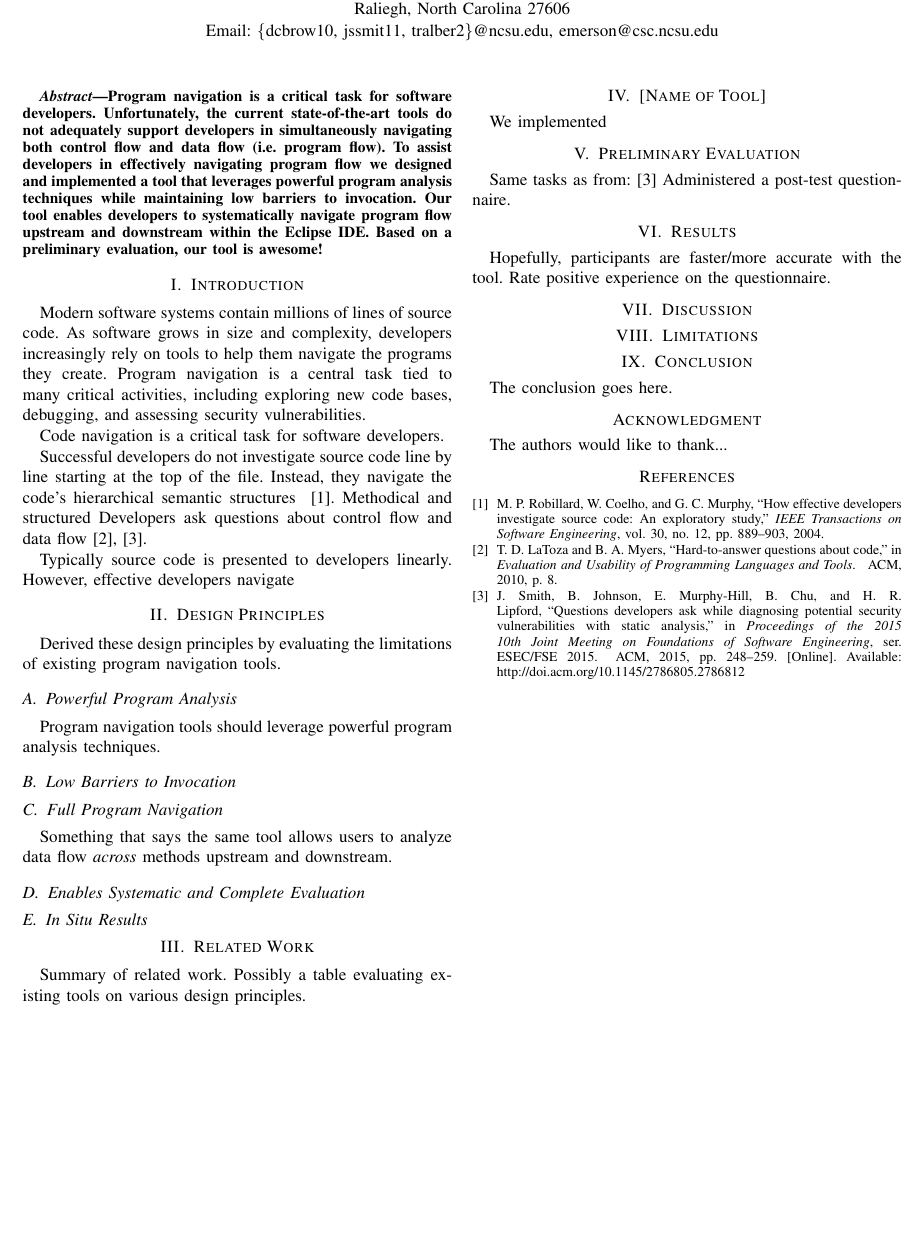
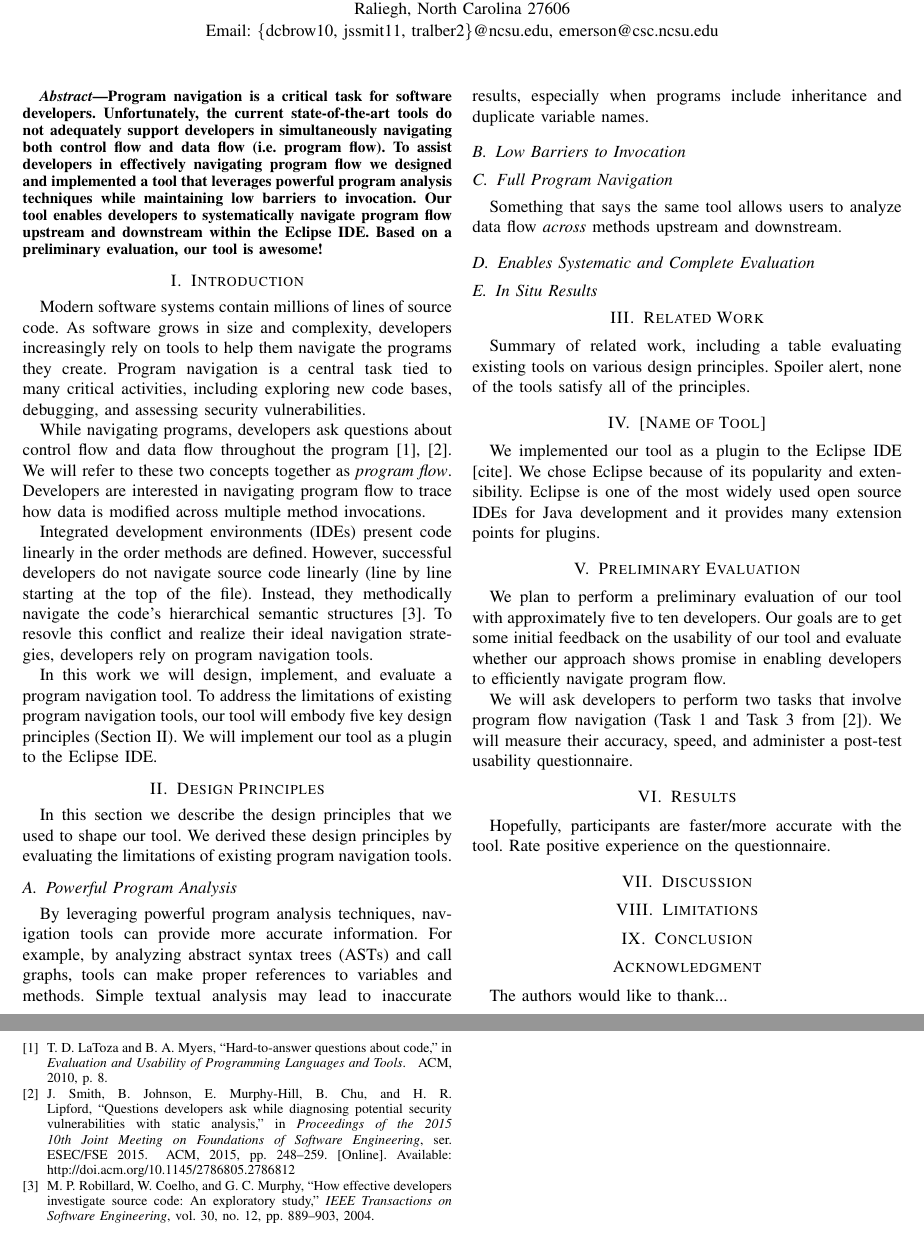
Before and after one commit to DeveloperLiberationFront/Program-Navigation-Plugin, a LaTeX paper (progNav Paper/progNav Paper.tex): part of the page before the commit and two parts of pages 1 and 2 of 2 after it, the two joined at a grey line, cut so that both start at the same text, the shorter picture padded with empty space. Compiled offline with pdfLaTeX; a missing font is replaced by an installed copy or a similar font; a LaTeX package or settings file that is missing is left out.

Commit message:
Paper updates

```diff
--- a/progNav Paper/progNav Paper.tex
+++ b/progNav Paper/progNav Paper.tex
@@ -62,20 +62,27 @@ Modern software systems contain millions of lines of source code.
 As software grows in size and complexity, developers increasingly rely on tools to help them navigate the programs they create.
 Program navigation is a central task tied to many critical activities, including exploring new code bases, debugging, and assessing security vulnerabilities.
 
+While navigating programs, developers ask questions about control flow and data flow throughout the program~\cite{latoza2010hard, Smith2015}. We will refer to these two concepts together as \textit{program flow}. Developers are interested in navigating program flow to trace how data is modified across multiple method invocations.
 
-Code navigation is a critical task for software developers.
+Integrated development environments (IDEs) present code linearly in the order methods are defined. However, successful developers do not navigate source code linearly (line by line starting at the top of the file). Instead, they methodically navigate the code's hierarchical semantic structures~\cite{robillard2004investigate}. To resovle this conflict and realize their ideal navigation strategies, developers rely on program navigation tools.
 
-Successful developers do not investigate source code line by line starting at the top of the file. Instead, they navigate the code's hierarchical semantic structures ~\cite{robillard2004investigate}. Methodical and structured
-Developers ask questions about control flow and data flow~\cite{latoza2010hard, Smith2015}.
+% Probably more to come in here? What are some current tools and why are they limited.
+% Discuss program visualization tools vs navigation tools.
 
-Typically source code is presented to developers linearly. However, effective developers navigate
+In this work we will design, implement, and evaluate a program navigation tool.
+To address the limitations of existing program navigation tools, our tool will embody five key design principles (Section \ref{DesignPrinciples}). We will implement our tool as a plugin to the Eclipse IDE.
 
 \section{Design Principles}
-Derived these design principles by evaluating the limitations of existing program navigation tools.
+\label{DesignPrinciples}
+In this section we describe the design principles that we used to shape our tool. We derived these design principles by evaluating the limitations of existing program navigation tools.
+
 \subsection{Powerful Program Analysis}
-Program navigation tools should leverage powerful program analysis techniques.
+By leveraging powerful program analysis techniques, navigation tools can provide more accurate information.
+For example, by analyzing abstract syntax trees (ASTs) and call graphs, tools can make proper references to variables and methods.
+Simple textual analysis may lead to inaccurate results, especially when programs include inheritance and duplicate variable names.
 
 \subsection{Low Barriers to Invocation}
+
 
 \subsection{Full Program Navigation}
 Something that says the same tool allows users to analyze data flow \textit{across} methods upstream and downstream.
@@ -86,36 +93,30 @@ Something that says the same tool allows users to analyze data flow \textit{acro
 
 
 \section{Related Work}
-Summary of related work. Possibly a table evaluating existing tools on various design principles.
+Summary of related work, including a table evaluating existing tools on various design principles.
+Spoiler alert, none of the tools satisfy all of the principles.
 
 
 \section{[Name of Tool]}
-We implemented
+We implemented our tool as a plugin to the Eclipse IDE [cite]. We chose Eclipse because of its popularity and extensibility. Eclipse is one of the most widely used open source IDEs for Java development and it provides many extension points for plugins.
 
 \section{Preliminary Evaluation}
-Same tasks as from: \cite{Smith2015}
-Administered a post-test questionnaire.
+We plan to perform a preliminary evaluation of our tool with approximately five to ten developers.
+Our goals are to get some initial feedback on the usability of our tool and evaluate whether our approach shows promise in enabling developers to efficiently navigate program flow.
+
+We will ask developers to perform two tasks that involve program flow navigation (Task 1 and Task 3 from \cite{Smith2015}).
+We will measure their accuracy, speed, and administer a post-test usability questionnaire.
 
 \section{Results}
 Hopefully, participants are faster/more accurate with the tool. Rate positive experience on the questionnaire.
 
 \section{Discussion}
+
 \section{Limitations}
 
+\section{Conclusion}
 
-
-\section{Conclusion}
-The conclusion goes here.
-
-
-
-
-% conference papers do not normally have an appendix
-
-
-% use section* for acknowledgment
 \section*{Acknowledgment}
-
 
 The authors would like to thank...
 
```
